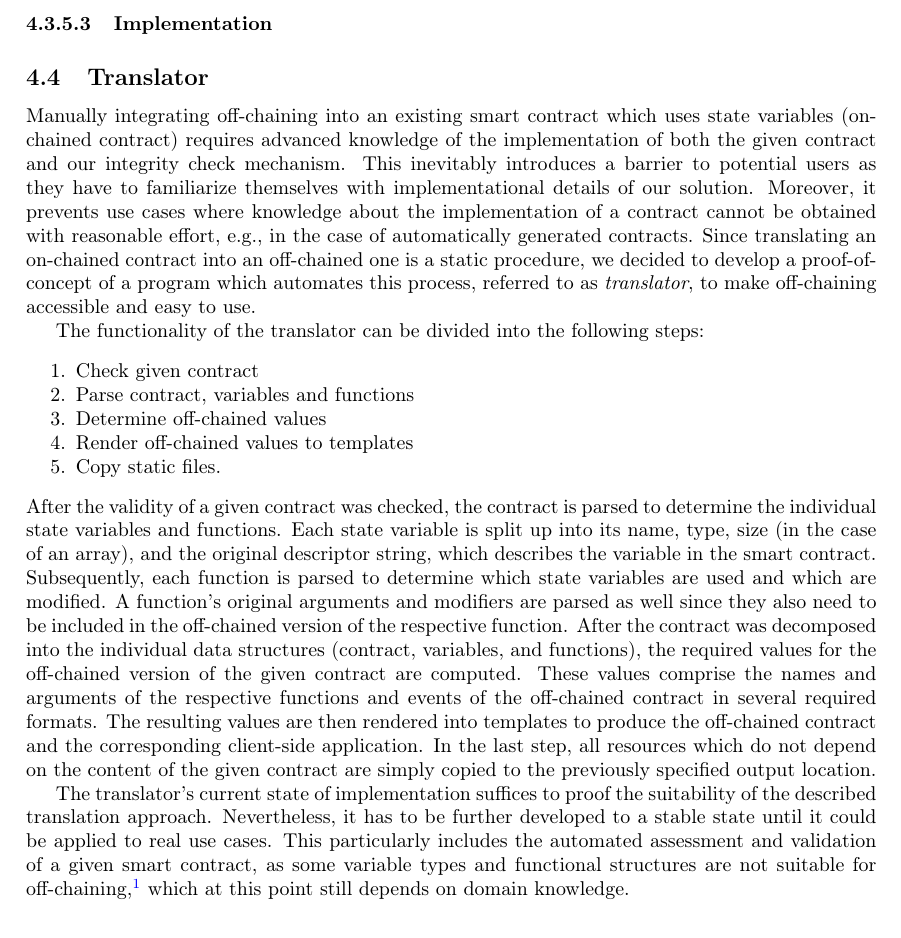
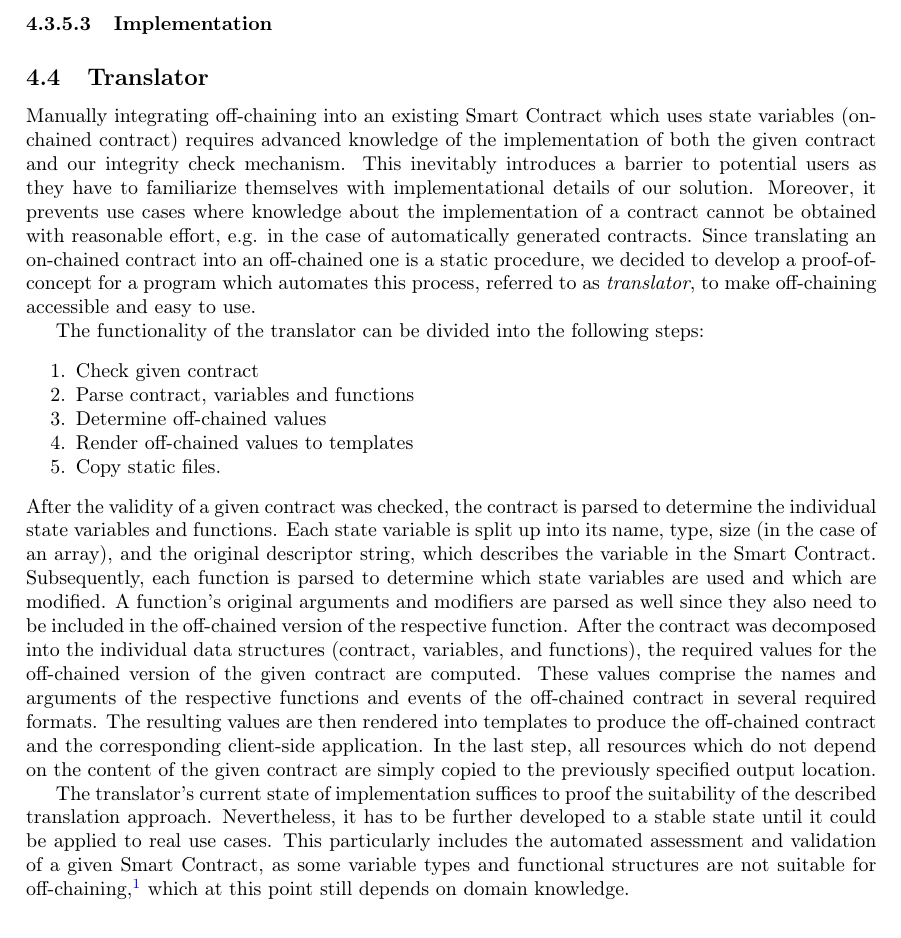
Before and after one commit to JacobEberhardt/offchainer, a LaTeX paper (documentation/main.tex, which reads documentation/sections/subsections/0404_translator.tex): part of page 19 of 34, cut so that both start at the same text. Compiled offline with pdfLaTeX.

Commit message:
Changes in Translator
see comments in sent pdf

```diff
--- a/documentation/sections/subsections/0404_translator.tex
+++ b/documentation/sections/subsections/0404_translator.tex
@@ -1,6 +1,6 @@
 \subsection{Translator}
 
-Manually integrating off-chaining into an existing smart contract which uses state variables (on-chained contract) requires advanced knowledge of the implementation of both the given contract and our integrity check mechanism. This inevitably introduces a barrier to potential users as they have to familiarize themselves with implementational details of our solution. Moreover, it prevents use cases where knowledge about the implementation of a contract cannot be obtained with reasonable effort, e.g., in the case of automatically generated contracts. Since translating an on-chained contract into an off-chained one is a static procedure, we decided to develop a proof-of-concept of a program which automates this process, referred to as \emph{translator}, to make off-chaining accessible and easy to use.
+Manually integrating off-chaining into an existing Smart Contract which uses state variables (on-chained contract) requires advanced knowledge of the implementation of both the given contract and our integrity check mechanism. This inevitably introduces a barrier to potential users as they have to familiarize themselves with implementational details of our solution. Moreover, it prevents use cases where knowledge about the implementation of a contract cannot be obtained with reasonable effort, e.g. in the case of automatically generated contracts. Since translating an on-chained contract into an off-chained one is a static procedure, we decided to develop a proof-of-concept for a program which automates this process, referred to as \emph{translator}, to make off-chaining accessible and easy to use.
 
 The functionality of the translator can be divided into the following steps:
 \begin{enumerate}
@@ -12,6 +12,6 @@ The functionality of the translator can be divided into the following steps:
 	\item Render off-chained values to templates
 	\item Copy static files.
 \end{enumerate}
-After the validity of a given contract was checked, the contract is parsed to determine the individual state variables and functions. Each state variable is split up into its name, type, size (in the case of an array), and the original descriptor string, which describes the variable in the smart contract. Subsequently, each function is parsed to determine which state variables are used and which are modified. A function's original arguments and modifiers are parsed as well since they also need to be included in the off-chained version of the respective function. After the contract was decomposed into the individual data structures (contract, variables, and functions), the required values for the off-chained version of the given contract are computed. These values comprise the names and arguments of the respective functions and events of the off-chained contract in several required formats. The resulting values are then rendered into templates to produce the off-chained contract and the corresponding client-side application. In the last step, all resources which do not depend on the content of the given contract are simply copied to the previously specified output location.
+After the validity of a given contract was checked, the contract is parsed to determine the individual state variables and functions. Each state variable is split up into its name, type, size (in the case of an array), and the original descriptor string, which describes the variable in the Smart Contract. Subsequently, each function is parsed to determine which state variables are used and which are modified. A function's original arguments and modifiers are parsed as well since they also need to be included in the off-chained version of the respective function. After the contract was decomposed into the individual data structures (contract, variables, and functions), the required values for the off-chained version of the given contract are computed. These values comprise the names and arguments of the respective functions and events of the off-chained contract in several required formats. The resulting values are then rendered into templates to produce the off-chained contract and the corresponding client-side application. In the last step, all resources which do not depend on the content of the given contract are simply copied to the previously specified output location.
 
-The translator's current state of implementation suffices to proof the suitability of the described translation approach. Nevertheless, it has to be further developed to a stable state until it could be applied to real use cases. This particularly includes the automated assessment and validation of a given smart contract, as some variable types and functional structures are not suitable for off-chaining,\footnote{Mappings are an example of an unsuitable variable type, as the Solidity language specification prevents their use as function arguments. Private functions which alter state variables are among the functional structures which are hard to off-chain in an automated manner since the off-chained function must be called from outside the smart contract to pass the off-chained variables.} which at this point still depends on domain knowledge.
+The translator's current state of implementation suffices to proof the suitability of the described translation approach. Nevertheless, it has to be further developed to a stable state until it could be applied to real use cases. This particularly includes the automated assessment and validation of a given Smart Contract, as some variable types and functional structures are not suitable for off-chaining,\footnote{Mappings are an example of an unsuitable variable type, as the Solidity language specification prevents their use as function arguments. Private functions which alter state variables are among the functional structures which are hard to off-chain in an automated manner since the off-chained function must be called from outside the Smart Contract to pass the off-chained variables.} which at this point still depends on domain knowledge.
```
